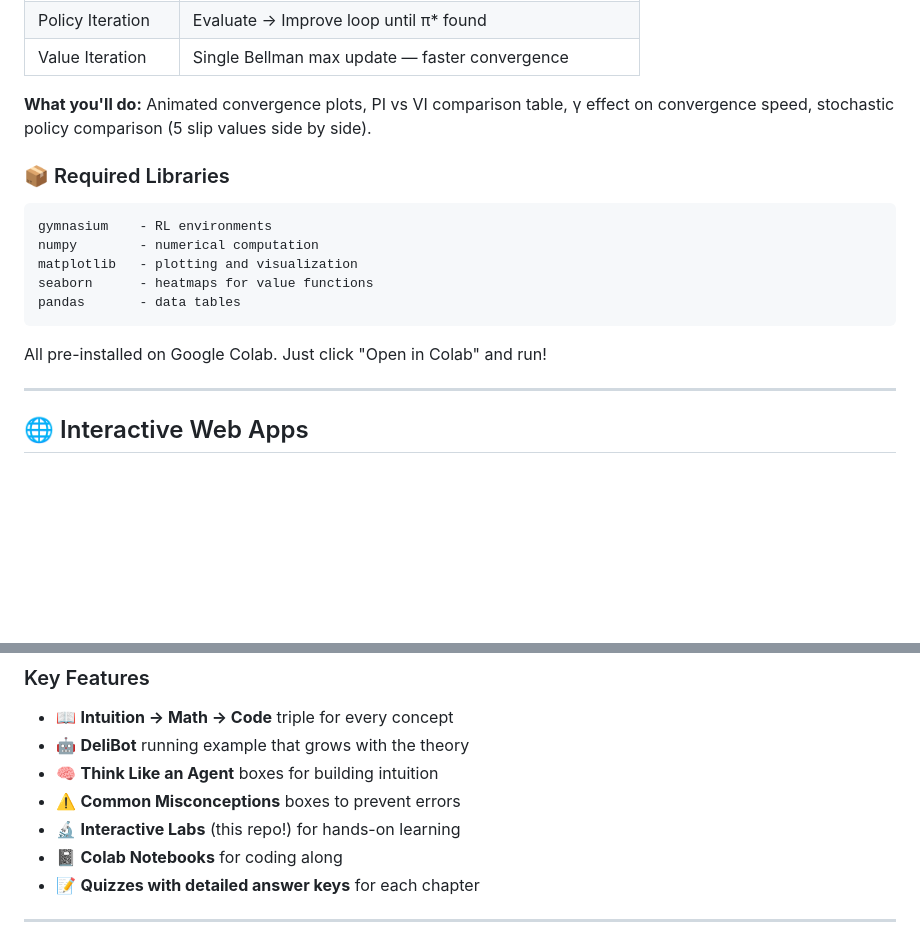
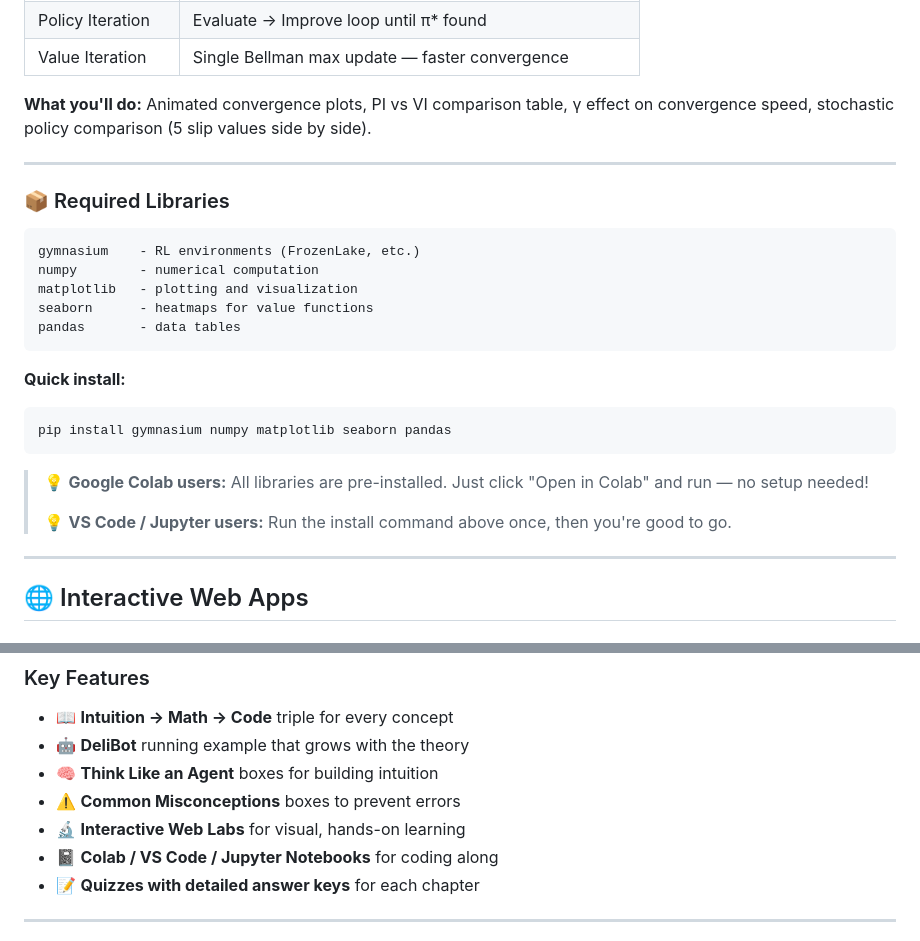
Before and after one commit to mlnjsh/rl-book-labs, a Markdown page: README.md, 2 parts joined by grey strips. GitHub-like rendering; blank space fills up the shorter version.

````diff
--- a/README.md
+++ b/README.md
@@ -62,15 +95,26 @@ Implement **3 core DP algorithms** and run them on all 7 environments:
 
 **What you'll do:** Animated convergence plots, PI vs VI comparison table, γ effect on convergence speed, stochastic policy comparison (5 slip values side by side).
 
+---
+
 ### 📦 Required Libraries
+
 ```
-gymnasium    - RL environments
+gymnasium    - RL environments (FrozenLake, etc.)
 numpy        - numerical computation
 matplotlib   - plotting and visualization
 seaborn      - heatmaps for value functions
 pandas       - data tables
 ```
-All pre-installed on Google Colab. Just click "Open in Colab" and run!
+
+**Quick install:**
+```bash
+pip install gymnasium numpy matplotlib seaborn pandas
+```
+
+> 💡 **Google Colab users:** All libraries are pre-installed. Just click "Open in Colab" and run — no setup needed!
+>
+> 💡 **VS Code / Jupyter users:** Run the install command above once, then you're good to go.
 
 ---
 
@@ -116,8 +160,8 @@ The only book that takes you from "What is a Markov Decision Process?" all the w
 - 🤖 **DeliBot** running example that grows with the theory
 - 🧠 **Think Like an Agent** boxes for building intuition
 - ⚠️ **Common Misconceptions** boxes to prevent errors
-- 🔬 **Interactive Labs** (this repo!) for hands-on learning
-- 📓 **Colab Notebooks** for coding along
+- 🔬 **Interactive Web Labs** for visual, hands-on learning
+- 📓 **Colab / VS Code / Jupyter Notebooks** for coding along
 - 📝 **Quizzes with detailed answer keys** for each chapter
 
 ---
````
Also changed, not shown: other parts of README.md (+37 -4 lines).
